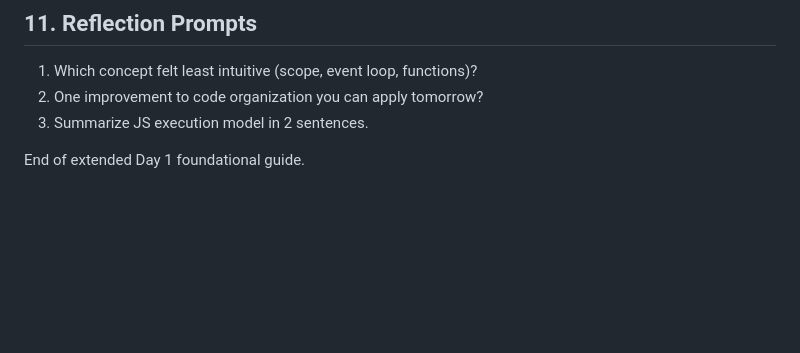
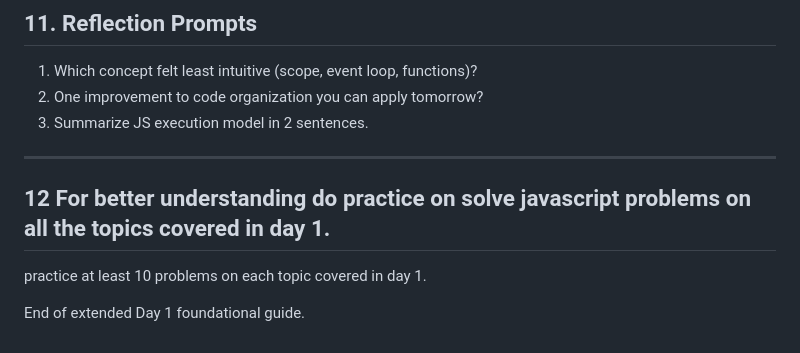
Before and after one commit to Itsmeinayath/zero-to-hero-dev, a Markdown page: Mern Foundation/Day-1/READ.MD, the part around the change. Rendered like a GitHub page; blank space fills up the shorter version.

Commit message:
Add practice recommendations for Day 1 JavaScript topics to enhance understanding

```diff
--- a/Mern Foundation/Day-1/READ.MD
+++ b/Mern Foundation/Day-1/READ.MD
@@ -1723,5 +1723,8 @@ Stretch:
 1. Which concept felt least intuitive (scope, event loop, functions)?
 2. One improvement to code organization you can apply tomorrow?
 3. Summarize JS execution model in 2 sentences.
+---
+## 12 For better understanding do practice on solve javascript problems on all the topics covered in day 1.
+practice at least 10 problems on each topic covered in day 1.
 
 End of extended Day 1 foundational guide.
```
